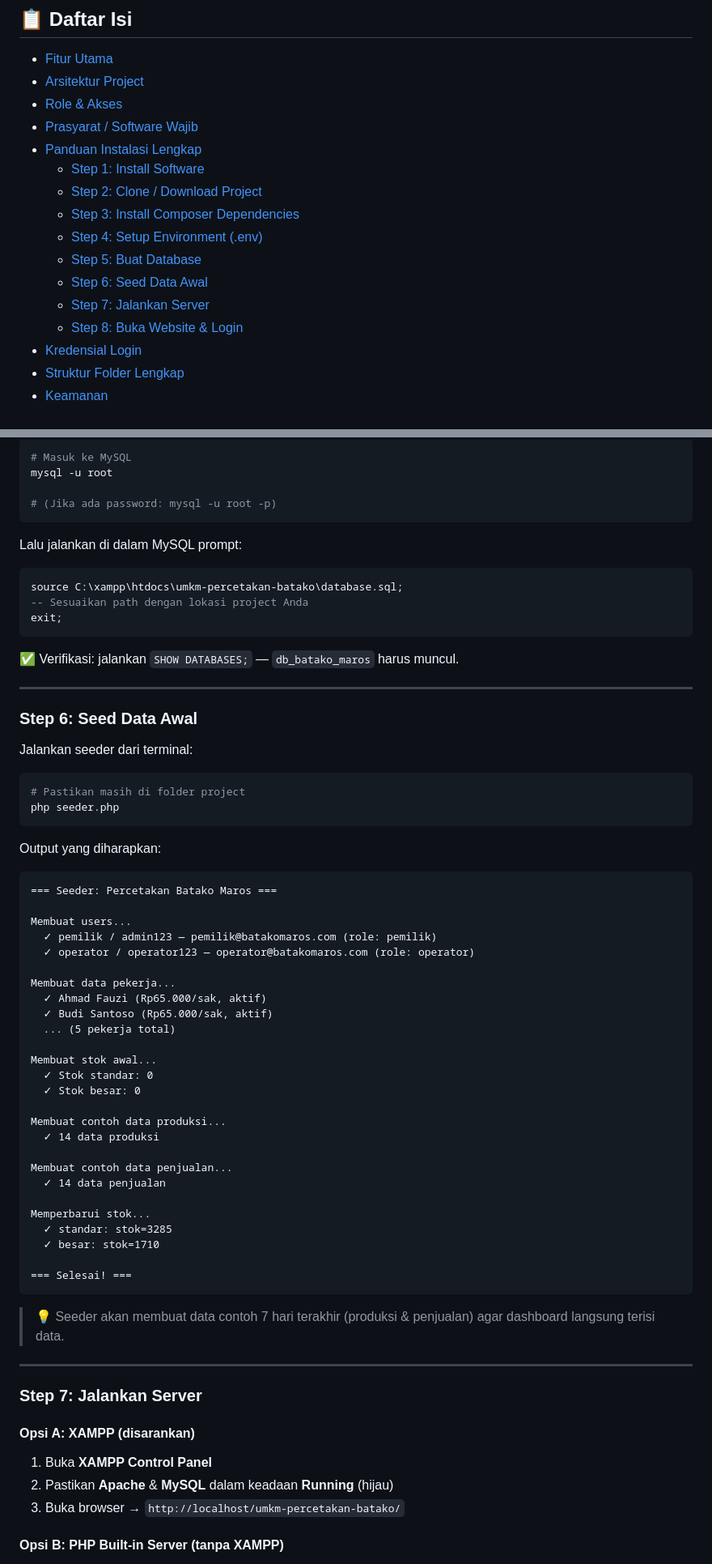
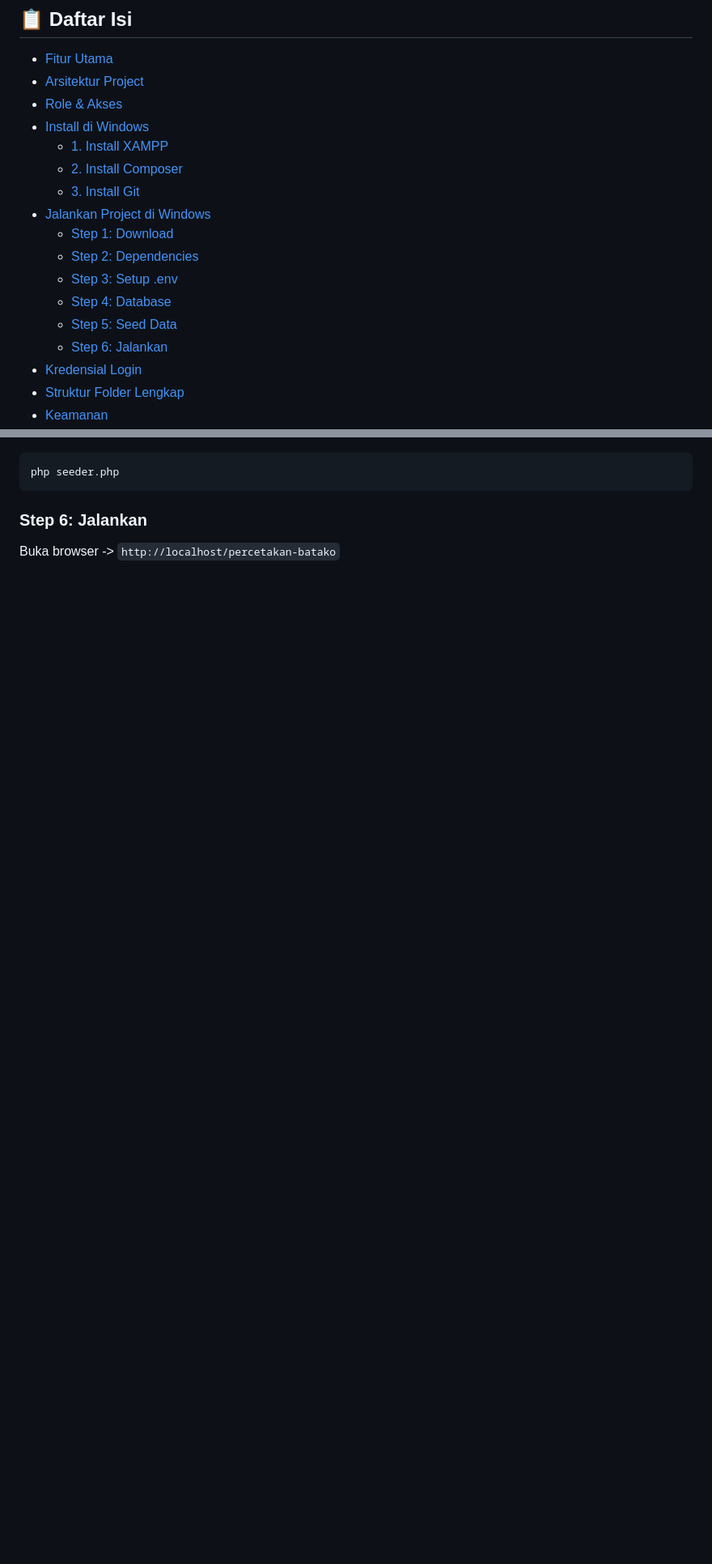
Before and after one commit to andhikaeffendy/percetakan-batako, a Markdown page: README.md, 2 parts joined by grey strips. Shown at 81% size. GitHub-like rendering; blank space fills up the shorter version.

````diff
--- a/README.md
+++ b/README.md
@@ -9,16 +9,17 @@ Website operasional untuk **UMKM Percetakan Batako Maros, Ambon, Maluku** — me
 - [Fitur Utama](#-fitur-utama)
 - [Arsitektur Project](#-arsitektur-project)
 - [Role & Akses](#-role--akses)
-- [Prasyarat / Software Wajib](#-prasyarat--software-wajib-di-install)
-- [Panduan Instalasi Lengkap](#-panduan-instalasi-lengkap-dari-0)
-  - [Step 1: Install Software](#step-1-install-software)
-  - [Step 2: Clone / Download Project](#step-2-clone--download-project)
-  - [Step 3: Install Composer Dependencies](#step-3-install-composer-dependencies)
-  - [Step 4: Setup Environment (.env)](#step-4-setup-environment-env)
-  - [Step 5: Buat Database](#step-5-buat-database)
-  - [Step 6: Seed Data Awal](#step-6-seed-data-awal)
-  - [Step 7: Jalankan Server](#step-7-jalankan-server)
-  - [Step 8: Buka Website & Login](#step-8-buka-website--login)
+- [Install di Windows](#-install-di-windows--step-by-step)
+  - [1. Install XAMPP](#1-install-xampp-apache--mysql--php)
+  - [2. Install Composer](#2-install-composer)
+  - [3. Install Git](#3-install-git-opsional-untuk-clone)
+- [Jalankan Project di Windows](#-jalankan-project-di-windows)
+  - [Step 1: Download](#step-1-download-project)
+  - [Step 2: Dependencies](#step-2-install-dependencies)
+  - [Step 3: Setup .env](#step-3-setup-env)
+  - [Step 4: Database](#step-4-buat-database)
+  - [Step 5: Seed Data](#step-5-seed-data)
+  - [Step 6: Jalankan](#step-6-jalankan)
 - [Kredensial Login](#-kredensial-login)
 - [Struktur Folder Lengkap](#-struktur-folder-lengkap)
 - [Keamanan](#-keamanan)
@@ -290,73 +221,8 @@ APP_ENV=development
-```bash
-# Masuk ke MySQL
-mysql -u root
-
-# (Jika ada password: mysql -u root -p)
-```
-
-Lalu jalankan di dalam MySQL prompt:
-
-```sql
-source C:\xampp\htdocs\umkm-percetakan-batako\database.sql;
--- Sesuaikan path dengan lokasi project Anda
-exit;
-```
-
-✅ Verifikasi: jalankan `SHOW DATABASES;` — `db_batako_maros` harus muncul.
-
----
-
-### Step 6: Seed Data Awal
-
-Jalankan seeder dari terminal:
-
-```bash
-# Pastikan masih di folder project
+```cmd
 php seeder.php
 ```
 
-Output yang diharapkan:
+### Step 6: Jalankan
 
-```
-=== Seeder: Percetakan Batako Maros ===
+Buka browser -> `http://localhost/percetakan-batako`
 
-Membuat users...
-  ✓ pemilik / admin123 — pemilik@batakomaros.com (role: pemilik)
-  ✓ operator / operator123 — operator@batakomaros.com (role: operator)
-
-Membuat data pekerja...
-  ✓ Ahmad Fauzi (Rp65.000/sak, aktif)
-  ✓ Budi Santoso (Rp65.000/sak, aktif)
-  ... (5 pekerja total)
-
-Membuat stok awal...
-  ✓ Stok standar: 0
-  ✓ Stok besar: 0
-
-Membuat contoh data produksi...
-  ✓ 14 data produksi
-
-Membuat contoh data penjualan...
-  ✓ 14 data penjualan
-
-Memperbarui stok...
-  ✓ standar: stok=3285
-  ✓ besar: stok=1710
-
-=== Selesai! ===
-```
-
-> 💡 Seeder akan membuat data contoh 7 hari terakhir (produksi & penjualan) agar dashboard langsung terisi data.
-
----
-
-### Step 7: Jalankan Server
-
-#### Opsi A: XAMPP (disarankan)
-
-1. Buka **XAMPP Control Panel**
-2. Pastikan **Apache** & **MySQL** dalam keadaan **Running** (hijau)
-3. Buka browser → `http://localhost/umkm-percetakan-batako/`
-
-#### Opsi B: PHP Built-in Server (tanpa XAMPP)
-
````
Also changed, not shown: other parts of README.md (+62 -176 lines).
